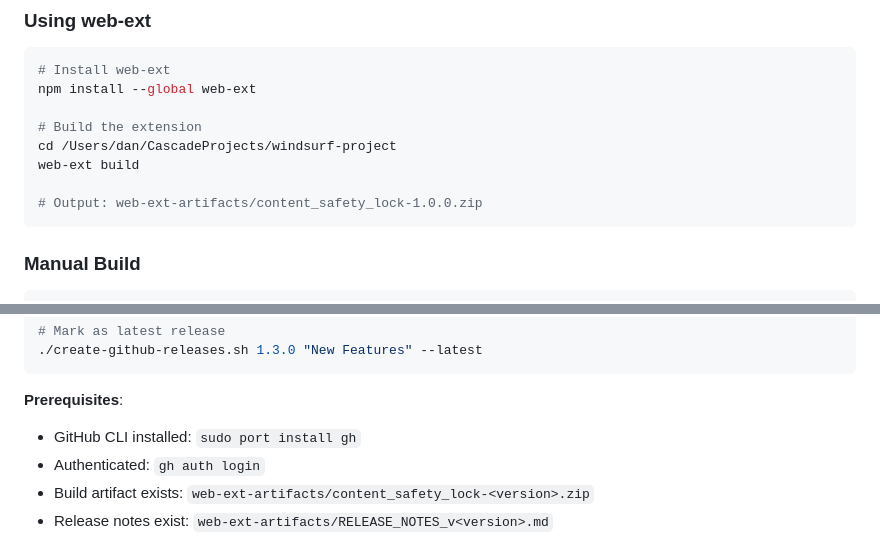
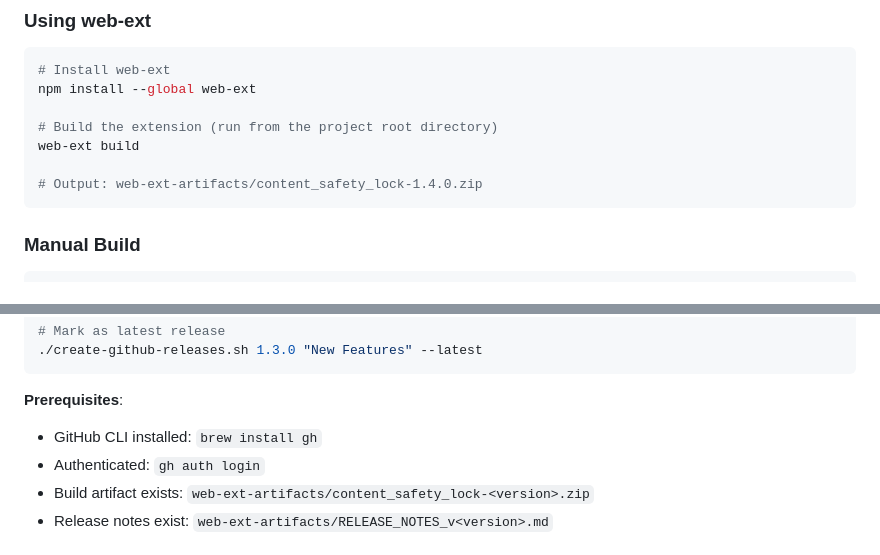
Before and after one commit to dwright/content-safety-lock, a Markdown page: documentation/DEPLOYMENT.md, 2 parts joined by grey strips. GitHub-like rendering.

Commit message:
docs: update all documentation for 1.4.0 release

````diff
--- a/documentation/DEPLOYMENT.md
+++ b/documentation/DEPLOYMENT.md
@@ -148,11 +148,10 @@ For organizations:
 # Install web-ext
 npm install --global web-ext
 
-# Build the extension
-cd /Users/dan/CascadeProjects/windsurf-project
+# Build the extension (run from the project root directory)
 web-ext build
 
-# Output: web-ext-artifacts/content_safety_lock-1.0.0.zip
+# Output: web-ext-artifacts/content_safety_lock-1.4.0.zip
 ```
 
 ### Manual Build
@@ -250,7 +249,7 @@ All release artifacts are managed via GitHub Releases (not stored in git):
 ```
 
 **Prerequisites**:
-- GitHub CLI installed: `sudo port install gh`
+- GitHub CLI installed: `brew install gh`
 - Authenticated: `gh auth login`
 - Build artifact exists: `web-ext-artifacts/content_safety_lock-<version>.zip`
 - Release notes exist: `web-ext-artifacts/RELEASE_NOTES_v<version>.md`
````
